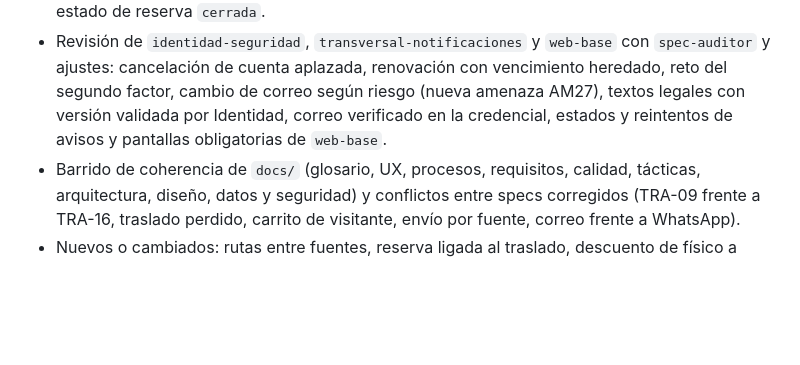
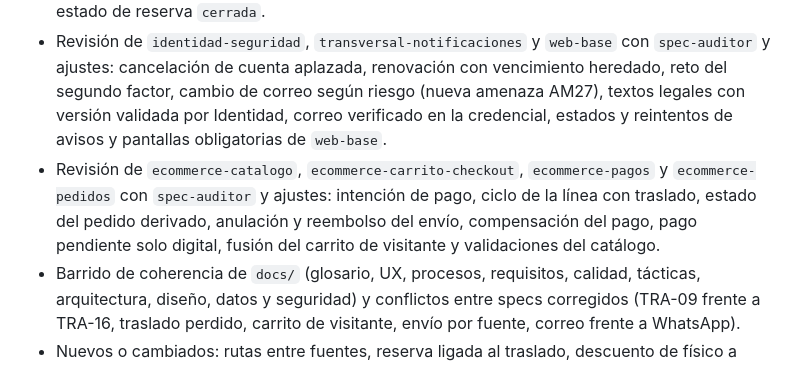
Before and after one commit to P35C4D0R4B1050/BabelHub, a Markdown page: progress/CHANGELOG.md, the part around the change. Drawn GitHub-style; blank space fills up the shorter version.

```diff
--- a/progress/CHANGELOG.md
+++ b/progress/CHANGELOG.md
@@ -15,6 +15,7 @@ Qué se completó, cuándo y en qué feature. Se actualiza con la skill `progres
 - Revisión con `spec-auditor` y `security-reviewer` sobre auditoría, seguridad e identidad, y segunda ronda de ajustes (límites sin origen, registro de eventos agrupado, segundo factor, clave de firma, credencial del asistente, sesiones y auditoría ampliada). Nueva amenaza AM25 y AM26.
 - Revisión de las specs de Inventario con `spec-auditor` y ajustes: ingreso inicial de stock, carreras entre reserva, traslado, anulación y entrega, reservas vencidas, traslados vinculados con aviso a las 48 horas, ajustes de la administración y criterios de concurrencia. Nuevo estado de reserva `cerrada`.
 - Revisión de `identidad-seguridad`, `transversal-notificaciones` y `web-base` con `spec-auditor` y ajustes: cancelación de cuenta aplazada, renovación con vencimiento heredado, reto del segundo factor, cambio de correo según riesgo (nueva amenaza AM27), textos legales con versión validada por Identidad, correo verificado en la credencial, estados y reintentos de avisos y pantallas obligatorias de `web-base`.
+- Revisión de `ecommerce-catalogo`, `ecommerce-carrito-checkout`, `ecommerce-pagos` y `ecommerce-pedidos` con `spec-auditor` y ajustes: intención de pago, ciclo de la línea con traslado, estado del pedido derivado, anulación y reembolso del envío, compensación del pago, pago pendiente solo digital, fusión del carrito de visitante y validaciones del catálogo.
 - Barrido de coherencia de `docs/` (glosario, UX, procesos, requisitos, calidad, tácticas, arquitectura, diseño, datos y seguridad) y conflictos entre specs corregidos (TRA-09 frente a TRA-16, traslado perdido, carrito de visitante, envío por fuente, correo frente a WhatsApp).
 - Nuevos o cambiados: rutas entre fuentes, reserva ligada al traslado, descuento de físico a domicilio, pedido no recogido, cancelación del cliente, pago pendiente con reserva extendida, límites de cuentas y de hojas por origen, sesión web, textos legales versionados, segundo factor del personal, mayoría de edad, auditoría unificada, alertas por correo y credencial de lectura del asistente.
 
```
Also changed, not shown: progress/R3-analisis-inicial.md (+16 -0 lines).
